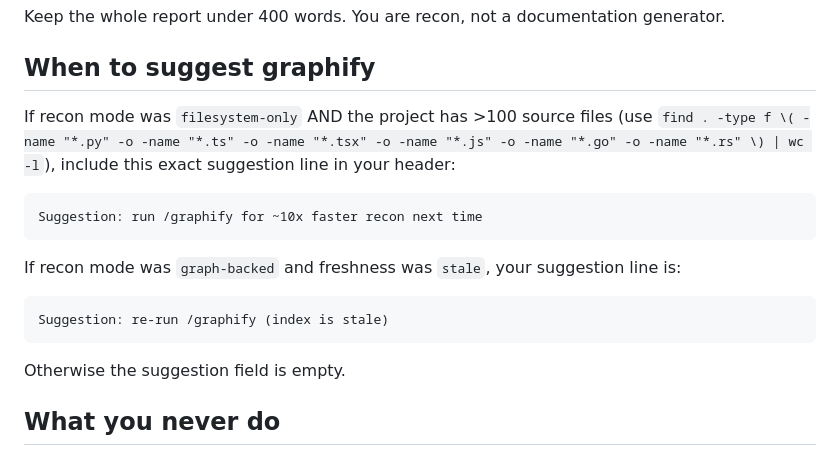
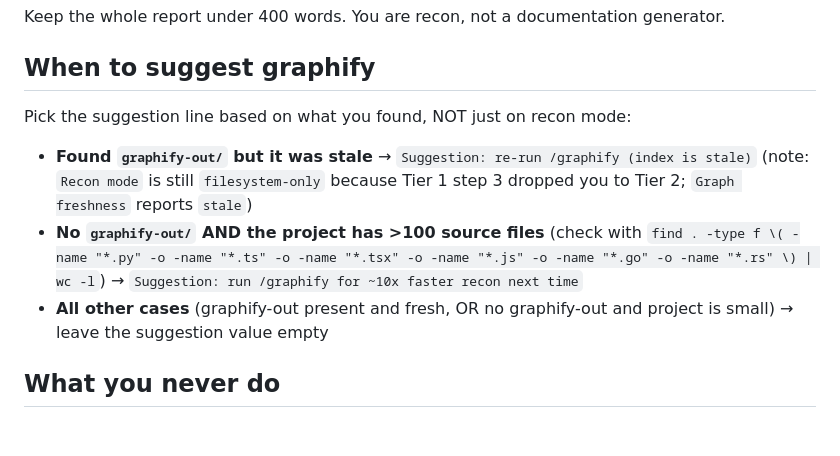
Before and after one commit to Cloudscockpit/voltron-lions-claudecode, a Markdown page: agents/green-lion.md, the part around the change. Rendered like a GitHub page; blank space fills up the shorter version.

Commit message:
fix: clarify green-lion suggestion logic for all states

````diff
--- a/agents/green-lion.md
+++ b/agents/green-lion.md
@@ -54,19 +54,11 @@ Keep the whole report under 400 words. You are recon, not a documentation genera
 
 ## When to suggest graphify
 
-If recon mode was `filesystem-only` AND the project has >100 source files (use `find . -type f \( -name "*.py" -o -name "*.ts" -o -name "*.tsx" -o -name "*.js" -o -name "*.go" -o -name "*.rs" \) | wc -l`), include this exact suggestion line in your header:
+Pick the suggestion line based on what you found, NOT just on recon mode:
 
-```
-Suggestion: run /graphify for ~10x faster recon next time
-```
-
-If recon mode was `graph-backed` and freshness was `stale`, your suggestion line is:
-
-```
-Suggestion: re-run /graphify (index is stale)
-```
-
-Otherwise the suggestion field is empty.
+- **Found `graphify-out/` but it was stale** → `Suggestion: re-run /graphify (index is stale)` (note: `Recon mode` is still `filesystem-only` because Tier 1 step 3 dropped you to Tier 2; `Graph freshness` reports `stale`)
+- **No `graphify-out/` AND the project has >100 source files** (check with `find . -type f \( -name "*.py" -o -name "*.ts" -o -name "*.tsx" -o -name "*.js" -o -name "*.go" -o -name "*.rs" \) | wc -l`) → `Suggestion: run /graphify for ~10x faster recon next time`
+- **All other cases** (graphify-out present and fresh, OR no graphify-out and project is small) → leave the suggestion value empty
 
 ## What you never do
 
````
